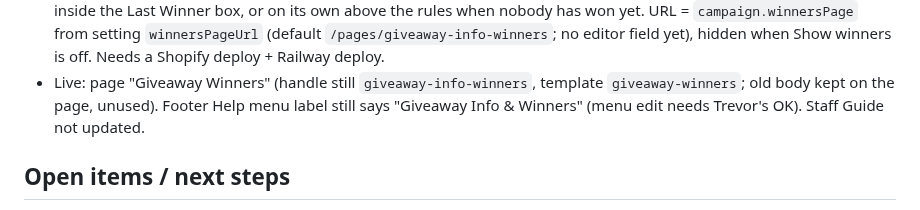
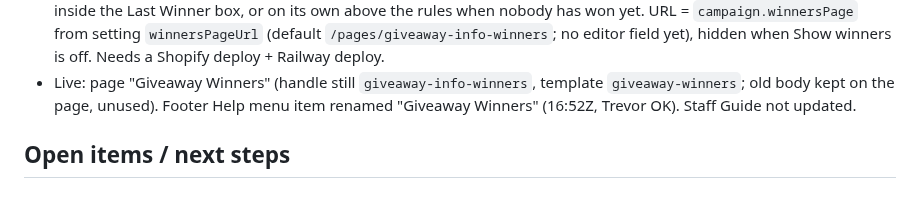
Before and after one commit to trevorpokecollect/poke-collect-giveaways, a Markdown page: docs/CURRENT_STATUS.md, the part around the change. Rendered like a GitHub page.

Commit message:
Docs: footer link renamed Giveaway Winners
Co-Authored-By: Claude Opus 5.5 (1M context) <noreply@anthropic.com>

```diff
--- a/docs/CURRENT_STATUS.md
+++ b/docs/CURRENT_STATUS.md
@@ -163,7 +163,7 @@ Replaces the old "Giveaway Info & Winners" page (/pages/giveaway-info-winners, f
   `winnersPageUrl` (default `/pages/giveaway-info-winners`; no editor field yet), hidden when Show winners is off. Needs a
   Shopify deploy + Railway deploy.
 - Live: page "Giveaway Winners" (handle still `giveaway-info-winners`, template `giveaway-winners`; old body kept on the page,
-  unused). Footer Help menu label still says "Giveaway Info & Winners" (menu edit needs Trevor's OK). Staff Guide not updated.
+  unused). Footer Help menu item renamed "Giveaway Winners" (16:52Z, Trevor OK). Staff Guide not updated.
 
 ## Open items / next steps
 1. **Add a daily repeatable task** (e.g. Daily Check-In) so returning players can earn entries each day — Trevor: "we'll
```
